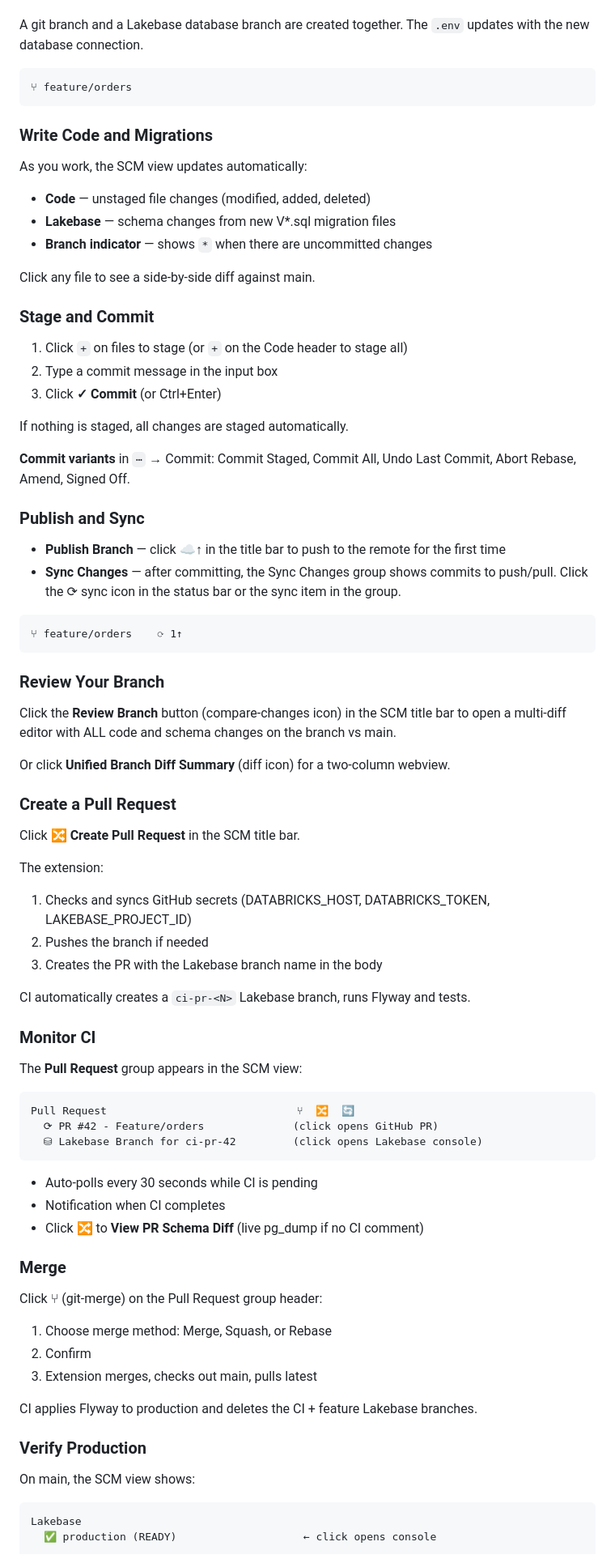
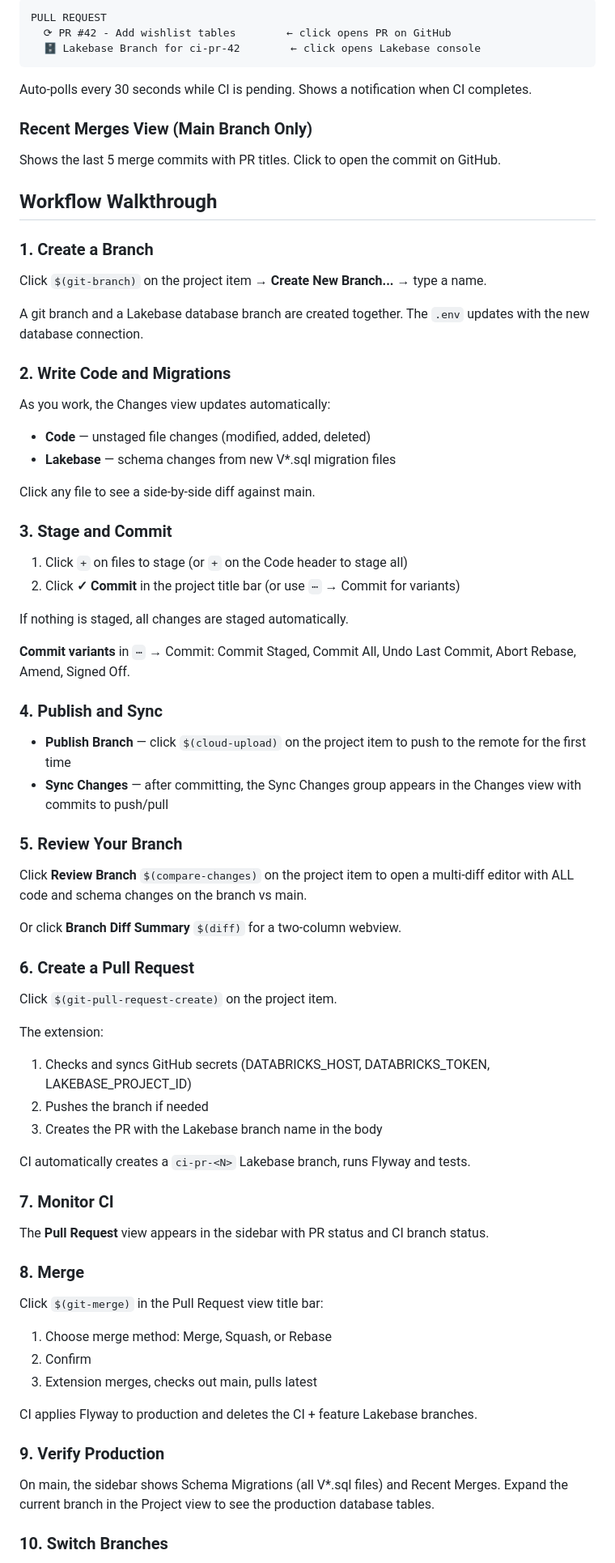
Before and after one commit to kevin-hartman/lakebase-scm-extension, a Markdown page: README.md, the part around one of its changes. Shown at 81% size. Rendered like a GitHub page.

````diff
--- a/README.md
+++ b/README.md
@@ -67,48 +180,55 @@ Click `⑂ main` in the Git + Lakebase status bar → **Create New Branch...**
+```
+PULL REQUEST
+  ⟳ PR #42 - Add wishlist tables        ← click opens PR on GitHub
+  🗄️ Lakebase Branch for ci-pr-42        ← click opens Lakebase console
+```
+
+Auto-polls every 30 seconds while CI is pending. Shows a notification when CI completes.
+
+### Recent Merges View (Main Branch Only)
+
+Shows the last 5 merge commits with PR titles. Click to open the commit on GitHub.
+
+## Workflow Walkthrough
+
+### 1. Create a Branch
+
+Click `$(git-branch)` on the project item → **Create New Branch...** → type a name.
 
 A git branch and a Lakebase database branch are created together. The `.env` updates with the new database connection.
 
-```
-⑂ feature/orders
-```
+### 2. Write Code and Migrations
 
-### Write Code and Migrations
-
-As you work, the SCM view updates automatically:
+As you work, the Changes view updates automatically:
 
 - **Code** — unstaged file changes (modified, added, deleted)
 - **Lakebase** — schema changes from new V*.sql migration files
-- **Branch indicator** — shows `*` when there are uncommitted changes
 
 Click any file to see a side-by-side diff against main.
 
-### Stage and Commit
+### 3. Stage and Commit
 
 1. Click `+` on files to stage (or `+` on the Code header to stage all)
-2. Type a commit message in the input box
-3. Click **✓ Commit** (or Ctrl+Enter)
+2. Click **✓ Commit** in the project title bar (or use `⋯` → Commit for variants)
 
 If nothing is staged, all changes are staged automatically.
 
 **Commit variants** in `⋯` → Commit: Commit Staged, Commit All, Undo Last Commit, Abort Rebase, Amend, Signed Off.
 
-### Publish and Sync
+### 4. Publish and Sync
 
-- **Publish Branch** — click ☁↑ in the title bar to push to the remote for the first time
-- **Sync Changes** — after committing, the Sync Changes group shows commits to push/pull. Click the ⟳ sync icon in the status bar or the sync item in the group.
+- **Publish Branch** — click `$(cloud-upload)` on the project item to push to the remote for the first time
+- **Sync Changes** — after committing, the Sync Changes group appears in the Changes view with commits to push/pull
 
-```
-⑂ feature/orders    ⟳ 1↑
-```
+### 5. Review Your Branch
 
-### Review Your Branch
+Click **Review Branch** `$(compare-changes)` on the project item to open a multi-diff editor with ALL code and schema changes on the branch vs main.
 
-Click the **Review Branch** button (compare-changes icon) in the SCM title bar to open a multi-diff editor with ALL code and schema changes on the branch vs main.
+Or click **Branch Diff Summary** `$(diff)` for a two-column webview.
 
-Or click **Unified Branch Diff Summary** (diff icon) for a two-column webview.
+### 6. Create a Pull Request
 
-### Create a Pull Request
-
-Click 🔀 **Create Pull Request** in the SCM title bar.
+Click `$(git-pull-request-create)` on the project item.
 
 The extension:
 1. Checks and syncs GitHub secrets (DATABRICKS_HOST, DATABRICKS_TOKEN, LAKEBASE_PROJECT_ID)
@@ -117,34 +237,22 @@ The extension:
 
 CI automatically creates a `ci-pr-<N>` Lakebase branch, runs Flyway and tests.
 
-### Monitor CI
+### 7. Monitor CI
 
-The **Pull Request** group appears in the SCM view:
+The **Pull Request** view appears in the sidebar with PR status and CI branch status.
 
-```
-Pull Request                              ⑂  🔀  🔄
-  ⟳ PR #42 - Feature/orders              (click opens GitHub PR)
-  ⛁ Lakebase Branch for ci-pr-42         (click opens Lakebase console)
-```
+### 8. Merge
 
-- Auto-polls every 30 seconds while CI is pending
-- Notification when CI completes
-- Click 🔀 to **View PR Schema Diff** (live pg_dump if no CI comment)
-
-### Merge
-
-Click ⑂ (git-merge) on the Pull Request group header:
+Click `$(git-merge)` in the Pull Request view title bar:
 1. Choose merge method: Merge, Squash, or Rebase
 2. Confirm
 3. Extension merges, checks out main, pulls latest
 
 CI applies Flyway to production and deletes the CI + feature Lakebase branches.
 
-### Verify Production
+### 9. Verify Production
 
-On main, the SCM view shows:
+On main, the sidebar shows Schema Migrations (all V*.sql files) and Recent Merges. Expand the current branch in the Project view to see the production database tables.
 
-```
-Lakebase
-  ✅ production (READY)                    ← click opens console
+### 10. Switch Branches
 
````
Also changed, not shown: other parts of README.md (+149 -50 lines).
